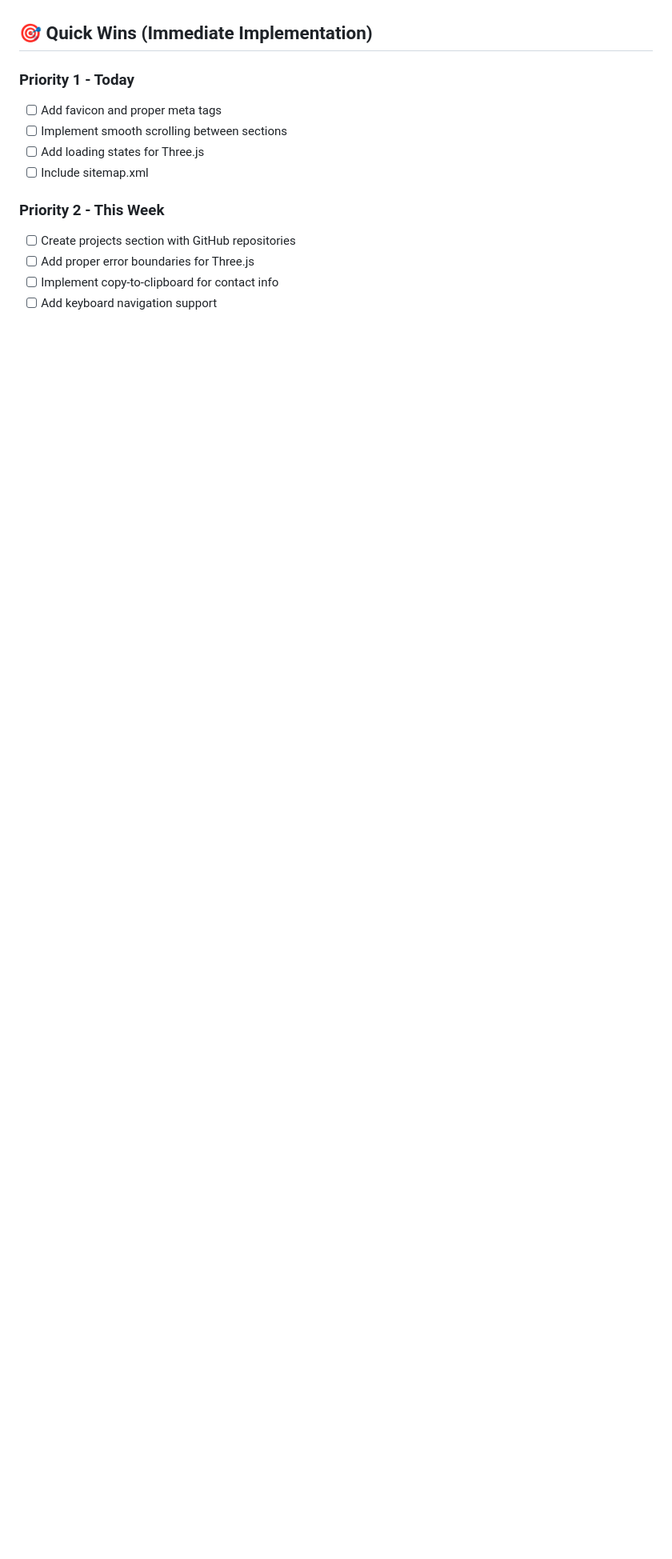
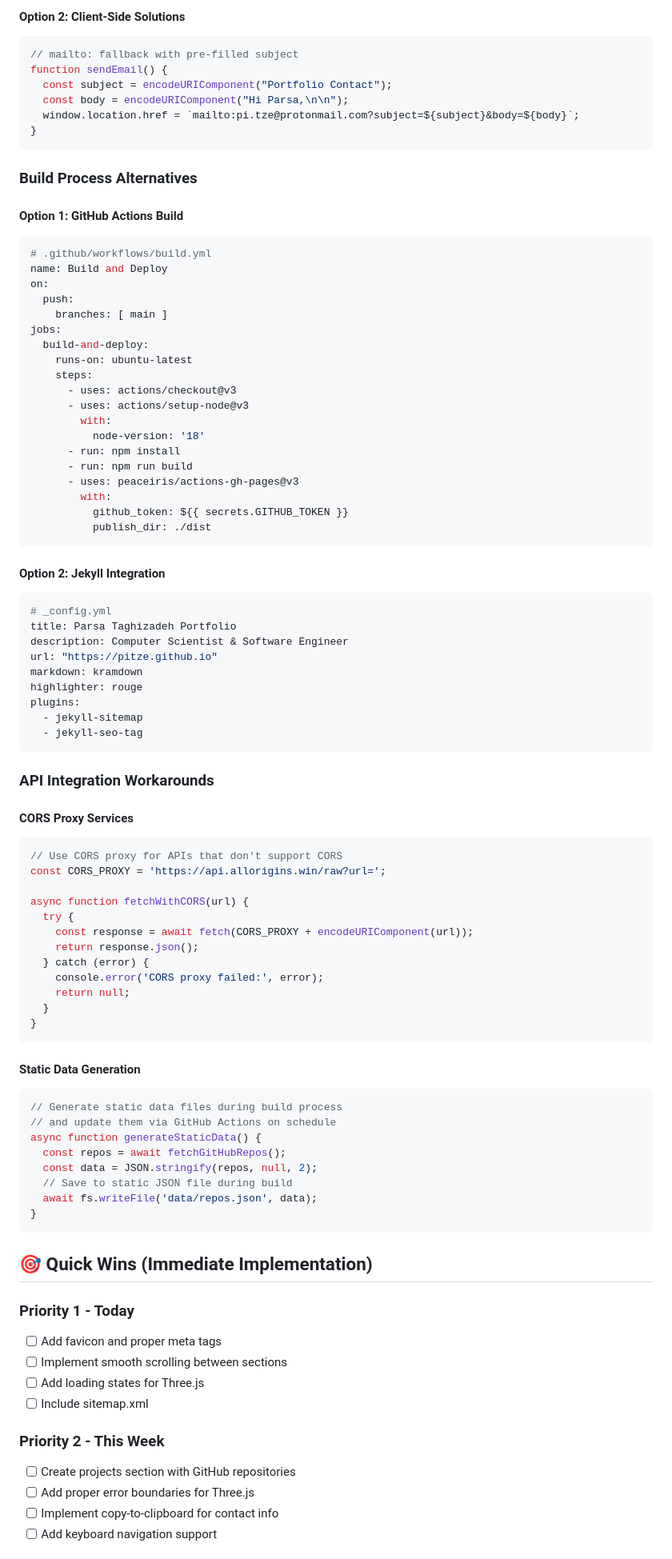
Before and after one commit to PiTZE/pitze.github.io, a Markdown page: IMPROVEMENT_SUGGESTIONS.md, the part around one of its changes. Shown at 80% size. Drawn GitHub-style; blank space fills up the shorter version.

````diff
--- a/IMPROVEMENT_SUGGESTIONS.md
+++ b/IMPROVEMENT_SUGGESTIONS.md
@@ -339,3 +386,80 @@ async function fetchGitHubRepos() {
+#### Option 2: Client-Side Solutions
+```javascript
+// mailto: fallback with pre-filled subject
+function sendEmail() {
+  const subject = encodeURIComponent("Portfolio Contact");
+  const body = encodeURIComponent("Hi Parsa,\n\n");
+  window.location.href = `mailto:pi.tze@protonmail.com?subject=${subject}&body=${body}`;
+}
+```
+
+### Build Process Alternatives
+
+#### Option 1: GitHub Actions Build
+```yaml
+# .github/workflows/build.yml
+name: Build and Deploy
+on:
+  push:
+    branches: [ main ]
+jobs:
+  build-and-deploy:
+    runs-on: ubuntu-latest
+    steps:
+      - uses: actions/checkout@v3
+      - uses: actions/setup-node@v3
+        with:
+          node-version: '18'
+      - run: npm install
+      - run: npm run build
+      - uses: peaceiris/actions-gh-pages@v3
+        with:
+          github_token: ${{ secrets.GITHUB_TOKEN }}
+          publish_dir: ./dist
+```
+
+#### Option 2: Jekyll Integration
+```yaml
+# _config.yml
+title: Parsa Taghizadeh Portfolio
+description: Computer Scientist & Software Engineer
+url: "https://pitze.github.io"
+markdown: kramdown
+highlighter: rouge
+plugins:
+  - jekyll-sitemap
+  - jekyll-seo-tag
+```
+
+### API Integration Workarounds
+
+#### CORS Proxy Services
+```javascript
+// Use CORS proxy for APIs that don't support CORS
+const CORS_PROXY = 'https://api.allorigins.win/raw?url=';
+
+async function fetchWithCORS(url) {
+  try {
+    const response = await fetch(CORS_PROXY + encodeURIComponent(url));
+    return response.json();
+  } catch (error) {
+    console.error('CORS proxy failed:', error);
+    return null;
+  }
+}
+```
+
+#### Static Data Generation
+```javascript
+// Generate static data files during build process
+// and update them via GitHub Actions on schedule
+async function generateStaticData() {
+  const repos = await fetchGitHubRepos();
+  const data = JSON.stringify(repos, null, 2);
+  // Save to static JSON file during build
+  await fs.writeFile('data/repos.json', data);
+}
+```
 
 ## 🎯 Quick Wins (Immediate Implementation)
 
````
Also changed, not shown: other parts of IMPROVEMENT_SUGGESTIONS.md (+116 -34 lines).
